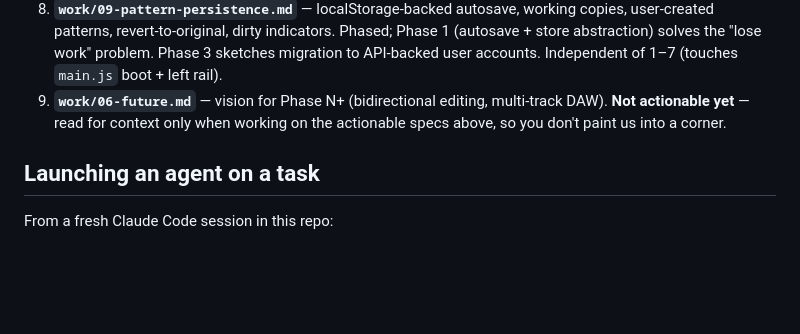
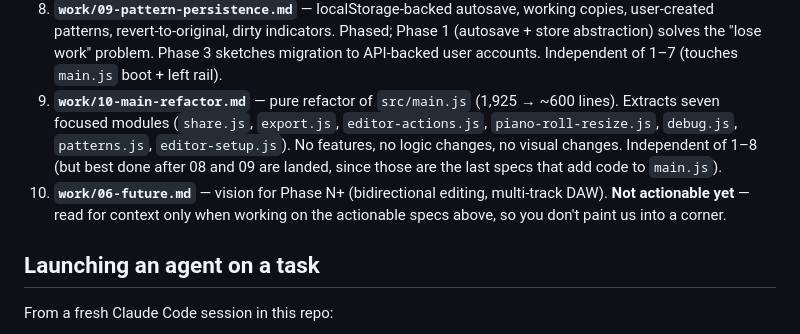
Before and after one commit to Coriou/strasbeat, a Markdown page: design/README.md, the part around the change. Rendered like a GitHub page; blank space fills up the shorter version.

Commit message:
feat: add design document for refactoring `src/main.js` into focused modules

```diff
--- a/design/README.md
+++ b/design/README.md
@@ -58,10 +58,16 @@ on earlier ones:
    indicators. Phased; Phase 1 (autosave + store abstraction) solves the
    "lose work" problem. Phase 3 sketches migration to API-backed user
    accounts. Independent of 1–7 (touches `main.js` boot + left rail).
-9. **`work/06-future.md`** — vision for Phase N+ (bidirectional editing,
-   multi-track DAW). **Not actionable yet** — read for context only when
-   working on the actionable specs above, so you don't paint us into a
-   corner.
+9. **`work/10-main-refactor.md`** — pure refactor of `src/main.js`
+   (1,925 → ~600 lines). Extracts seven focused modules (`share.js`,
+   `export.js`, `editor-actions.js`, `piano-roll-resize.js`, `debug.js`,
+   `patterns.js`, `editor-setup.js`). No features, no logic changes, no
+   visual changes. Independent of 1–8 (but best done after 08 and 09 are
+   landed, since those are the last specs that add code to `main.js`).
+10. **`work/06-future.md`** — vision for Phase N+ (bidirectional editing,
+    multi-track DAW). **Not actionable yet** — read for context only when
+    working on the actionable specs above, so you don't paint us into a
+    corner.
 
 ## Launching an agent on a task
 
```
Also changed, not shown: design/work/10-main-refactor.md (added, +408 -0 lines).
